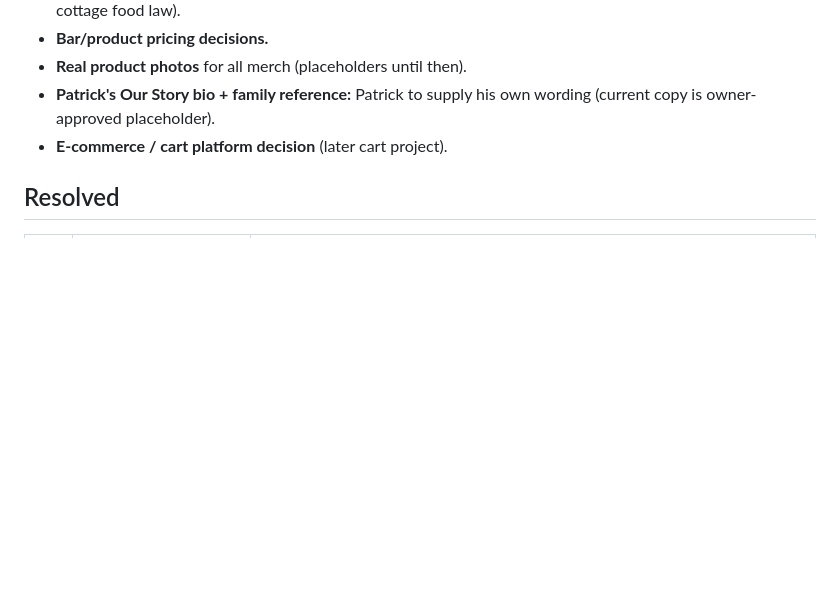
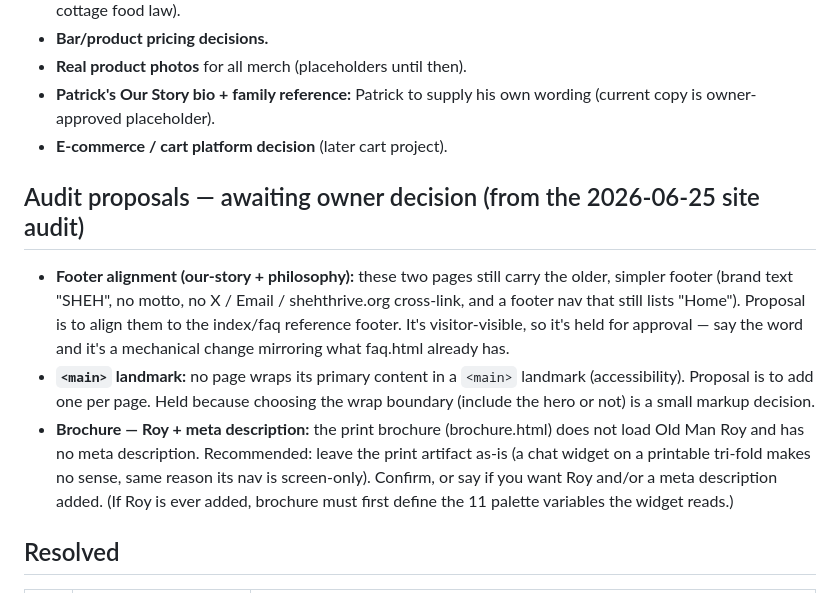
Before and after one commit to Reyngoe/SHEH-Website, a Markdown page: PENDING.md, the part around the change. GitHub-like rendering; blank space fills up the shorter version.

```diff
--- a/PENDING.md
+++ b/PENDING.md
@@ -32,6 +32,25 @@ whole bracket — including the brackets — with the real words.
   own wording (current copy is owner-approved placeholder).
 - **E-commerce / cart platform decision** (later cart project).
 
+## Audit proposals — awaiting owner decision (from the 2026-06-25 site audit)
+
+- **Footer alignment (our-story + philosophy):** these two pages still
+  carry the older, simpler footer (brand text "SHEH", no motto, no X /
+  Email / shehthrive.org cross-link, and a footer nav that still lists
+  "Home"). Proposal is to align them to the index/faq reference footer.
+  It's visitor-visible, so it's held for approval — say the word and it's
+  a mechanical change mirroring what faq.html already has.
+- **`<main>` landmark:** no page wraps its primary content in a `<main>`
+  landmark (accessibility). Proposal is to add one per page. Held because
+  choosing the wrap boundary (include the hero or not) is a small markup
+  decision.
+- **Brochure — Roy + meta description:** the print brochure (brochure.html)
+  does not load Old Man Roy and has no meta description. Recommended: leave
+  the print artifact as-is (a chat widget on a printable tri-fold makes no
+  sense, same reason its nav is screen-only). Confirm, or say if you want
+  Roy and/or a meta description added. (If Roy is ever added, brochure must
+  first define the 11 palette variables the widget reads.)
+
 ## Resolved
 
 | # | What was needed | Answer used |
```
Also changed, not shown: CLAUDE.md (+3 -2 lines), STATUS.md (+16 -7 lines).
